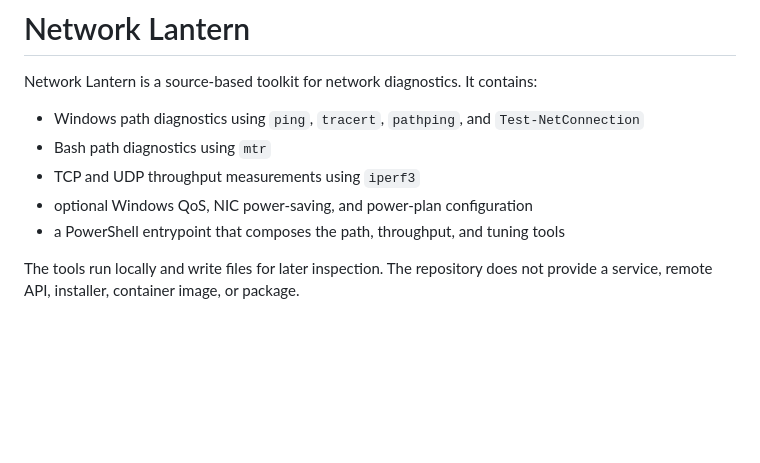
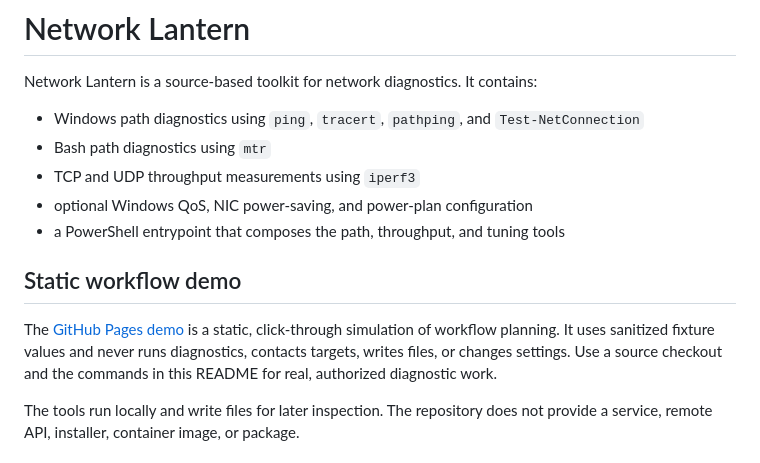
Before and after one commit to sebastianspicker/network-lantern, a Markdown page: README.md, the part around the change. Rendered like a GitHub page; blank space fills up the shorter version.

Commit message:
docs: link published workflow demo

```diff
--- a/README.md
+++ b/README.md
@@ -8,6 +8,14 @@ Network Lantern is a source-based toolkit for network diagnostics. It contains:
 - TCP and UDP throughput measurements using `iperf3`
 - optional Windows QoS, NIC power-saving, and power-plan configuration
 - a PowerShell entrypoint that composes the path, throughput, and tuning tools
+
+## Static workflow demo
+
+The [GitHub Pages demo](https://sebastianspicker.github.io/network-lantern/) is
+a static, click-through simulation of workflow planning. It uses sanitized
+fixture values and never runs diagnostics, contacts targets, writes files, or
+changes settings. Use a source checkout and the commands in this README for
+real, authorized diagnostic work.
 
 The tools run locally and write files for later inspection. The repository does
 not provide a service, remote API, installer, container image, or package.
```
